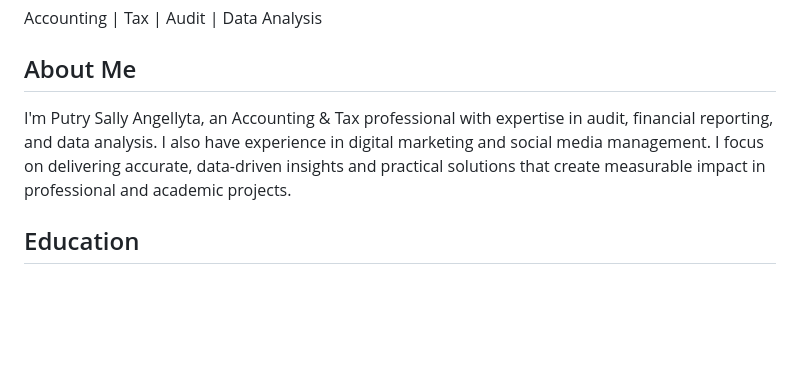
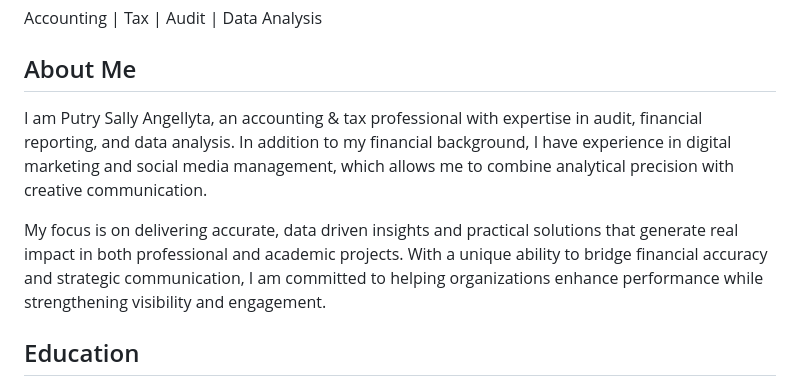
Before and after one commit to ptrsally/https-putry.sally.angellyta.github.io, a Markdown page: README.md, the part around the change. GitHub-like rendering; blank space fills up the shorter version.

```diff
--- a/README.md
+++ b/README.md
@@ -19,7 +19,9 @@
   <!-- ===== ABOUT / SUMMARY ===== -->
   <section id="about" class="about">
     <h2>About Me</h2>
-    <p>I'm Putry Sally Angellyta, an Accounting & Tax professional with expertise in audit, financial reporting, and data analysis. I also have experience in digital marketing and social media management. I focus on delivering accurate, data-driven insights and practical solutions that create measurable impact in professional and academic projects.</p>
+    <p>I am Putry Sally Angellyta, an accounting & tax professional with expertise in audit, financial reporting, and data analysis. In addition to my financial background, I have experience in digital marketing and social media management, which allows me to combine analytical precision with creative communication.
+
+My focus is on delivering accurate, data driven insights and practical solutions that generate real impact in both professional and academic projects. With a unique ability to bridge financial accuracy and strategic communication, I am committed to helping organizations enhance performance while strengthening visibility and engagement.</p>
   </section>
 <section id="education">
   <h2>Education</h2>
```
